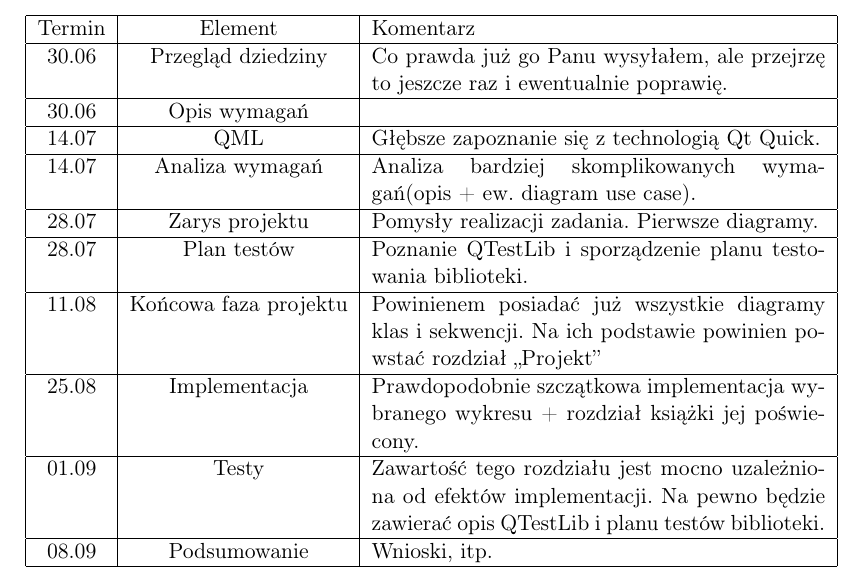
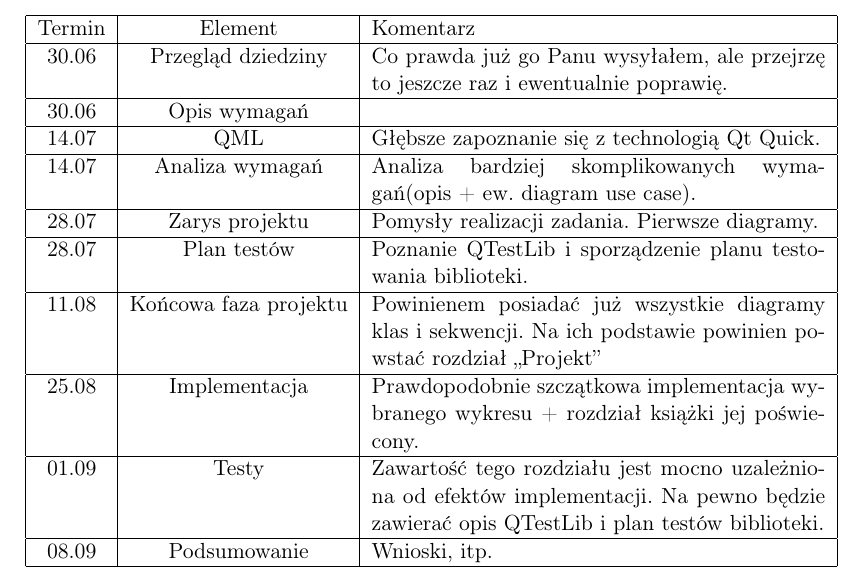
Before and after one commit to westpro4321/qt-west-charts, a LaTeX document (wiki/harmonogram/harmonogram.tex): part of the page, cut so that both start at the same text. Compiled offline with pdfLaTeX.

Commit message:
Harmonogram

```diff
--- a/wiki/harmonogram/harmonogram.tex
+++ b/wiki/harmonogram/harmonogram.tex
@@ -38,7 +38,7 @@ ale przejrzę to jeszcze raz i ewentualnie poprawię. \\
 25.08 & Implementacja & Prawdopodobnie szczątkowa implementacja wybranego wykresu + rozdział książki jej poświecony. \\
 \hline
 01.09 & Testy & Zawartość tego rozdziału jest mocno uzależniona od efektów implementacji.
-Na pewno będzie zawierać opis QTestLib i~planu testów biblioteki.  \\
+Na pewno będzie zawierać opis QTestLib i~plan testów biblioteki.  \\
 \hline
 08.09 & Podsumowanie & Wnioski, itp.\\
 \hline
```
